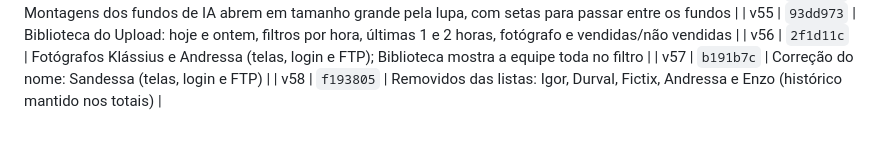
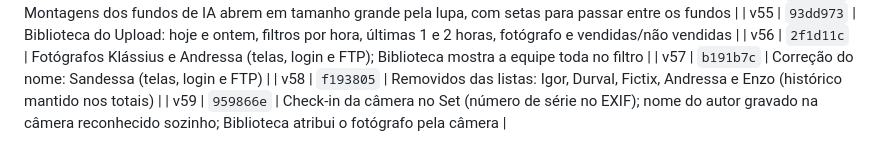
Before and after one commit to dudurezende10/eterna, a Markdown page: VERSOES.md, the part around the change. Drawn GitHub-style.

Commit message:
VERSOES: v59
Co-Authored-By: Claude Opus 5.5 <noreply@anthropic.com>
Claude-Session: https://claude.ai/code/session_01WHeErXWUvfYCVaq1LhGtMg

```diff
--- a/VERSOES.md
+++ b/VERSOES.md
@@ -58,3 +58,4 @@ Regra do projeto: toda alteração pedida vira commit, por padrão.
 | v56 | `2f1d11c` | Fotógrafos Klássius e Andressa (telas, login e FTP); Biblioteca mostra a equipe toda no filtro |
 | v57 | `b191b7c` | Correção do nome: Sandessa (telas, login e FTP) |
 | v58 | `f193805` | Removidos das listas: Igor, Durval, Fictix, Andressa e Enzo (histórico mantido nos totais) |
+| v59 | `959866e` | Check-in da câmera no Set (número de série no EXIF); nome do autor gravado na câmera reconhecido sozinho; Biblioteca atribui o fotógrafo pela câmera |
```
